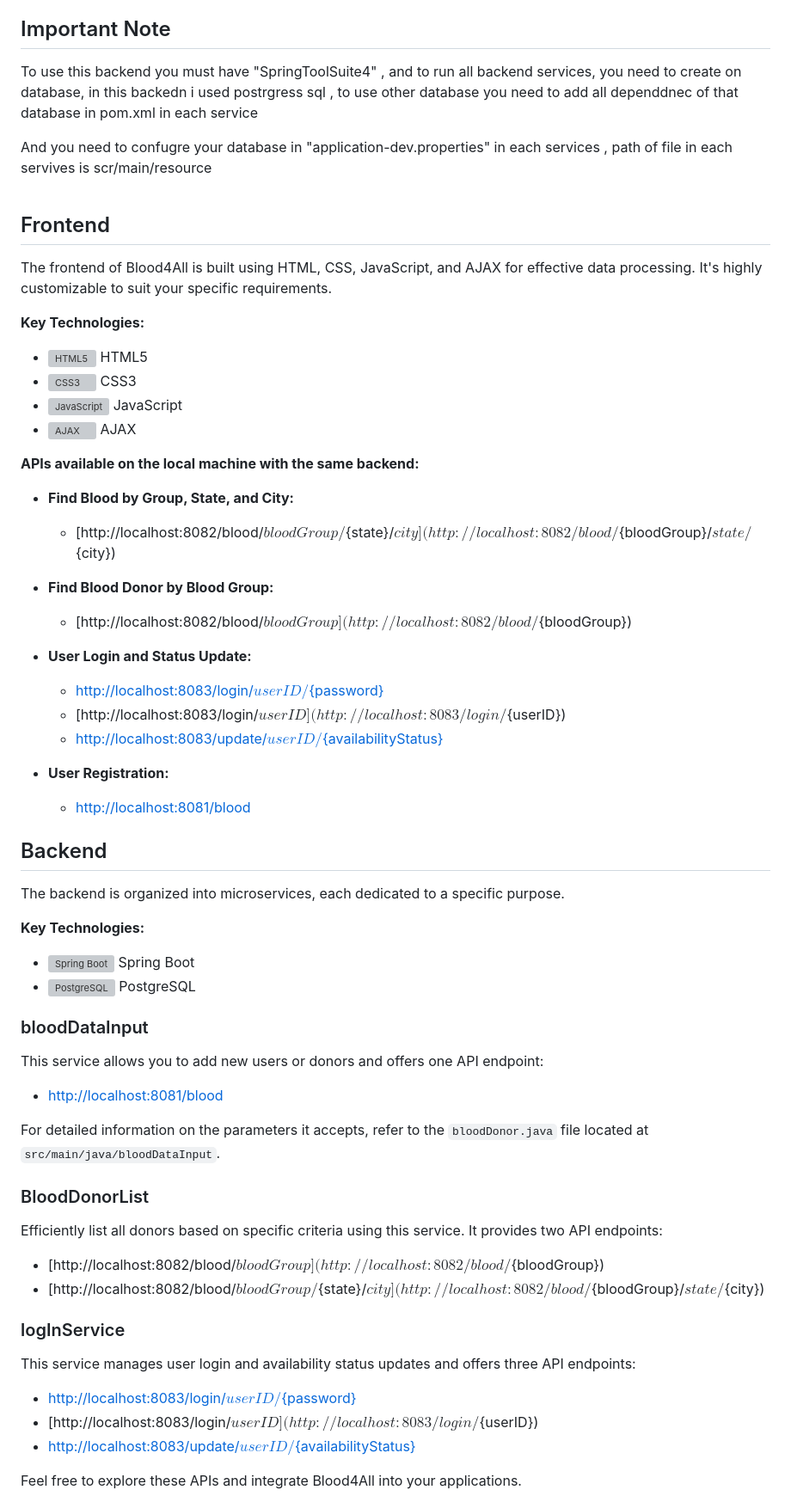
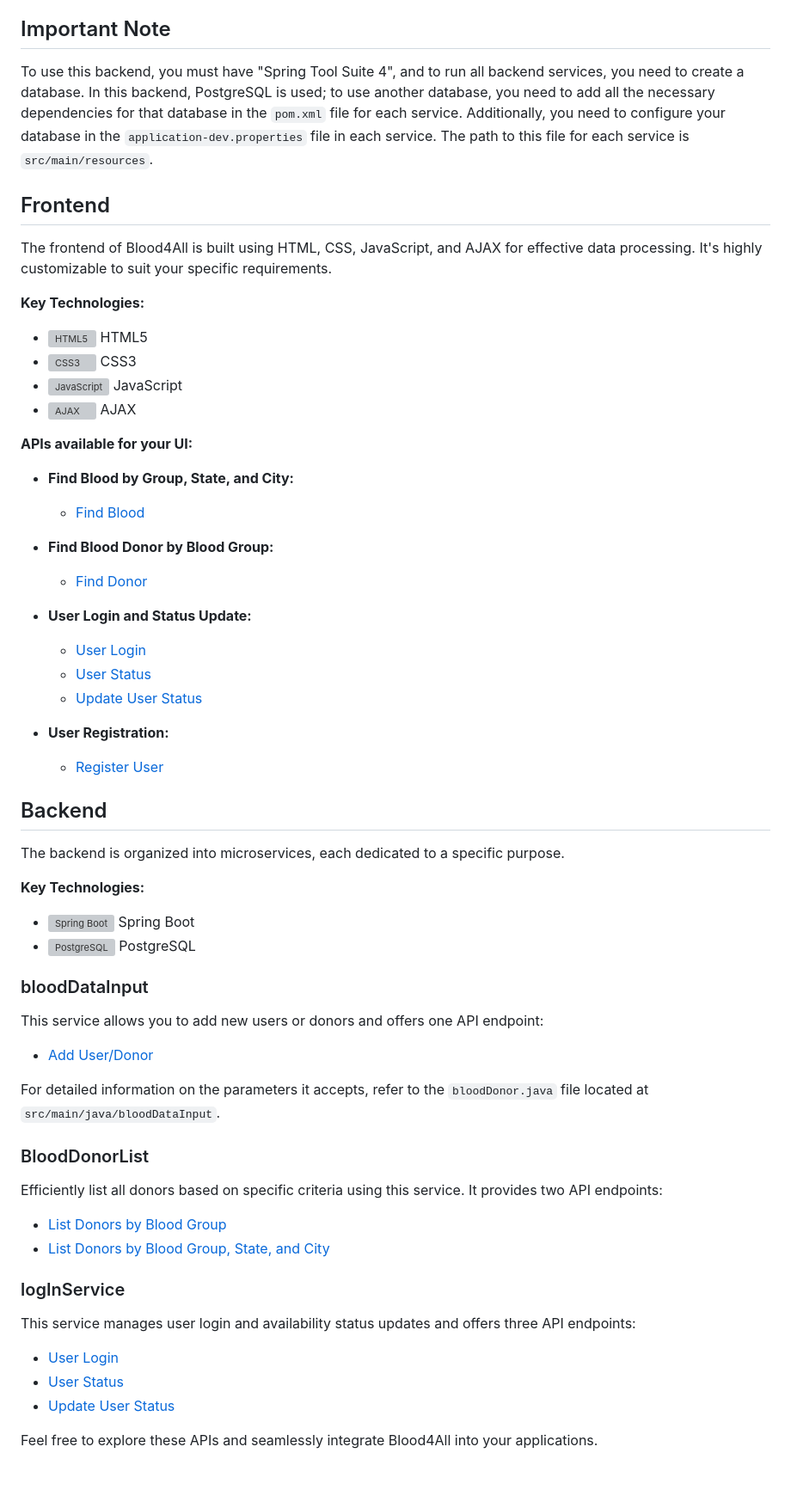
Before and after one commit to Amitabhchaurasia/Bllood4All, a Markdown page: README.md, the part around one of its changes. Shown at 86% size. Rendered like a GitHub page; blank space fills up the shorter version; grey boxes are pictures that could not be loaded.

Commit message:
finle changes

```diff
--- a/README.md
+++ b/README.md
@@ -4,14 +4,7 @@ Blood4All is a humanitarian initiative designed to facilitate blood donations an
 
 ## Important Note
 
-To use this backend you must have "SpringToolSuite4" , and to run all backend services, you need to create on database,
-in this backedn i used postrgress sql , to use other database you need to add all dependdnec of  that database in pom.xml in each service
-
-And you need to confugre your database in "application-dev.properties" in each services , path of file in each servives is
-scr/main/resource
-
-
-<table></table>
+To use this backend, you must have "Spring Tool Suite 4", and to run all backend services, you need to create a database. In this backend, PostgreSQL is used; to use another database, you need to add all the necessary dependencies for that database in the `pom.xml` file for each service. Additionally, you need to configure your database in the `application-dev.properties` file in each service. The path to this file for each service is `src/main/resources`.
 
 ## Frontend
 
@@ -26,19 +19,19 @@ The frontend of Blood4All is built using HTML, CSS, JavaScript, and AJAX for eff
 
-**APIs available on the local machine with the same backend:**
+**APIs available for your UI:**
 
 - **Find Blood by Group, State, and City:**
-  - [http://localhost:8082/blood/${bloodGroup}/${state}/${city}](http://localhost:8082/blood/${bloodGroup}/${state}/${city})
+  - [Find Blood](http://localhost:8082/blood/{bloodGroup}/{state}/{city})
 
 - **Find Blood Donor by Blood Group:**
-  - [http://localhost:8082/blood/${bloodGroup}](http://localhost:8082/blood/${bloodGroup})
+  - [Find Donor](http://localhost:8082/blood/{bloodGroup})
 
 - **User Login and Status Update:**
-  - [http://localhost:8083/login/${userID}/${password}](http://localhost:8083/login/${userID}/${password})
-  - [http://localhost:8083/login/${userID}](http://localhost:8083/login/${userID})
-  - [http://localhost:8083/update/${userID}/${availabilityStatus}](http://localhost:8083/update/${userID}/${availabilityStatus})
+  - [User Login](http://localhost:8083/login/{userID}/{password})
+  - [User Status](http://localhost:8083/login/{userID})
+  - [Update User Status](http://localhost:8083/update/{userID}/{availabilityStatus})
 
 - **User Registration:**
-  - [http://localhost:8081/blood](http://localhost:8081/blood)
+  - [Register User](http://localhost:8081/blood)
 
 ## Backend
 
@@ -53,7 +46,7 @@ The backend is organized into microservices, each dedicated to a specific purpos
 
 This service allows you to add new users or donors and offers one API endpoint:
 
-- [http://localhost:8081/blood](http://localhost:8081/blood)
+- [Add User/Donor](http://localhost:8081/blood)
 
 For detailed information on the parameters it accepts, refer to the `bloodDonor.java` file located at `src/main/java/bloodDataInput`.
 
@@ -61,16 +54,16 @@ For detailed information on the parameters it accepts, refer to the `bloodDonor.
 
 Efficiently list all donors based on specific criteria using this service. It provides two API endpoints:
 
-- [http://localhost:8082/blood/${bloodGroup}](http://localhost:8082/blood/${bloodGroup})
-- [http://localhost:8082/blood/${bloodGroup}/${state}/${city}](http://localhost:8082/blood/${bloodGroup}/${state}/${city})
+- [List Donors by Blood Group](http://localhost:8082/blood/{bloodGroup})
+- [List Donors by Blood Group, State, and City](http://localhost:8082/blood/{bloodGroup}/{state}/{city})
 
 ### logInService
 
 This service manages user login and availability status updates and offers three API endpoints:
 
-- [http://localhost:8083/login/${userID}/${password}](http://localhost:8083/login/${userID}/${password})
-- [http://localhost:8083/login/${userID}](http://localhost:8083/login/${userID})
-- [http://localhost:8083/update/${userID}/${availabilityStatus}](http://localhost:8083/update/${userID}/${availabilityStatus})
+- [User Login](http://localhost:8083/login/{userID}/{password})
+- [User Status](http://localhost:8083/login/{userID})
+- [Update User Status](http://localhost:8083/update/{userID}/{availabilityStatus})
 
-Feel free to explore these APIs and integrate Blood4All into your applications.
+Feel free to explore these APIs and seamlessly integrate Blood4All into your applications.
 
```
Also changed, not shown: other parts of README.md (+9 -11 lines).
